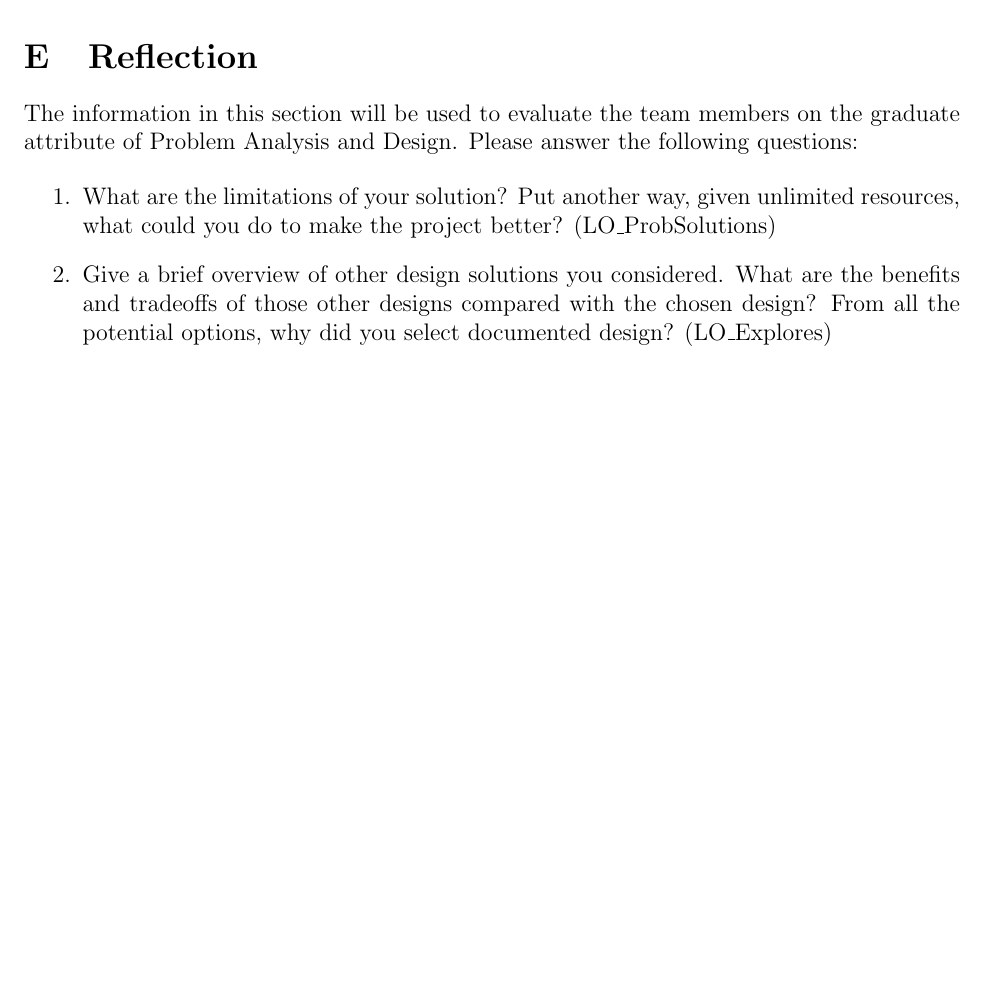
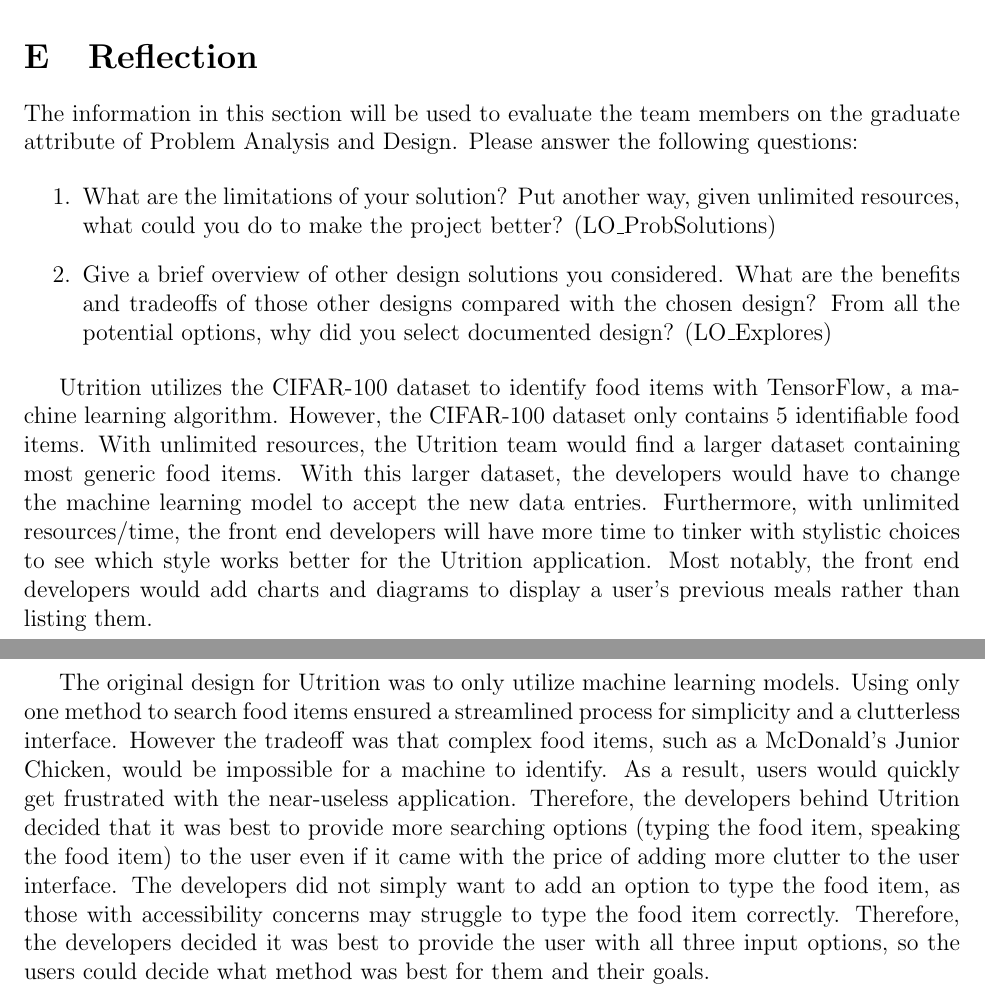
Before and after one commit to jeff-rey-wang/utrition, a LaTeX document (docs/Design/SystDesign/SystDes.tex): part of page 14 of 14 before the commit and two parts of pages 14 and 15 of 15 after it, the two joined at a grey line, cut so that both start at the same text, the shorter picture padded with empty space. Compiled offline with pdfLaTeX.

Commit message:
Added Reflection

```diff
--- a/docs/Design/SystDesign/SystDes.tex
+++ b/docs/Design/SystDesign/SystDes.tex
@@ -342,4 +342,9 @@
   (LO\_Explores)
 \end{enumerate}
 
+Utrition utilizes the CIFAR-100 dataset to identify food items with TensorFlow, a machine learning algorithm. However, the CIFAR-100 dataset only contains 5 identifiable food items. With unlimited resources, the Utrition team would find a larger dataset containing most generic food items. With this larger dataset, the developers would have to change the machine learning model to accept the new data entries. Furthermore, with unlimited resources/time, the front end developers will have more time to tinker with stylistic choices to see which style works better for the Utrition application. Most notably, the front end developers would add charts and diagrams to display a user's previous meals rather than listing them.
+
+The original design for Utrition was to only utilize machine learning models. Using only one method to search food items ensured a streamlined process for simplicity and a clutterless interface. However the tradeoff was that complex food items, such as a McDonald's Junior Chicken, would be impossible for a machine to identify. As a result, users would quickly get frustrated with the near-useless application. Therefore, the developers behind Utrition decided that it was best to provide more searching options (typing the food item, speaking the food item) to the user even if it came with the price of adding more clutter to the user interface. The developers did not simply want to add an option to type the food item, as those with accessibility concerns may struggle to type the food item correctly. Therefore, the developers decided it was best to provide the user with all three input options, so the users could decide what method was best for them and their goals.
+
+
 \end{document}
```
Also changed, not shown: docs/Design/SystDesign/SystDes.tex (2 more changed lines).
